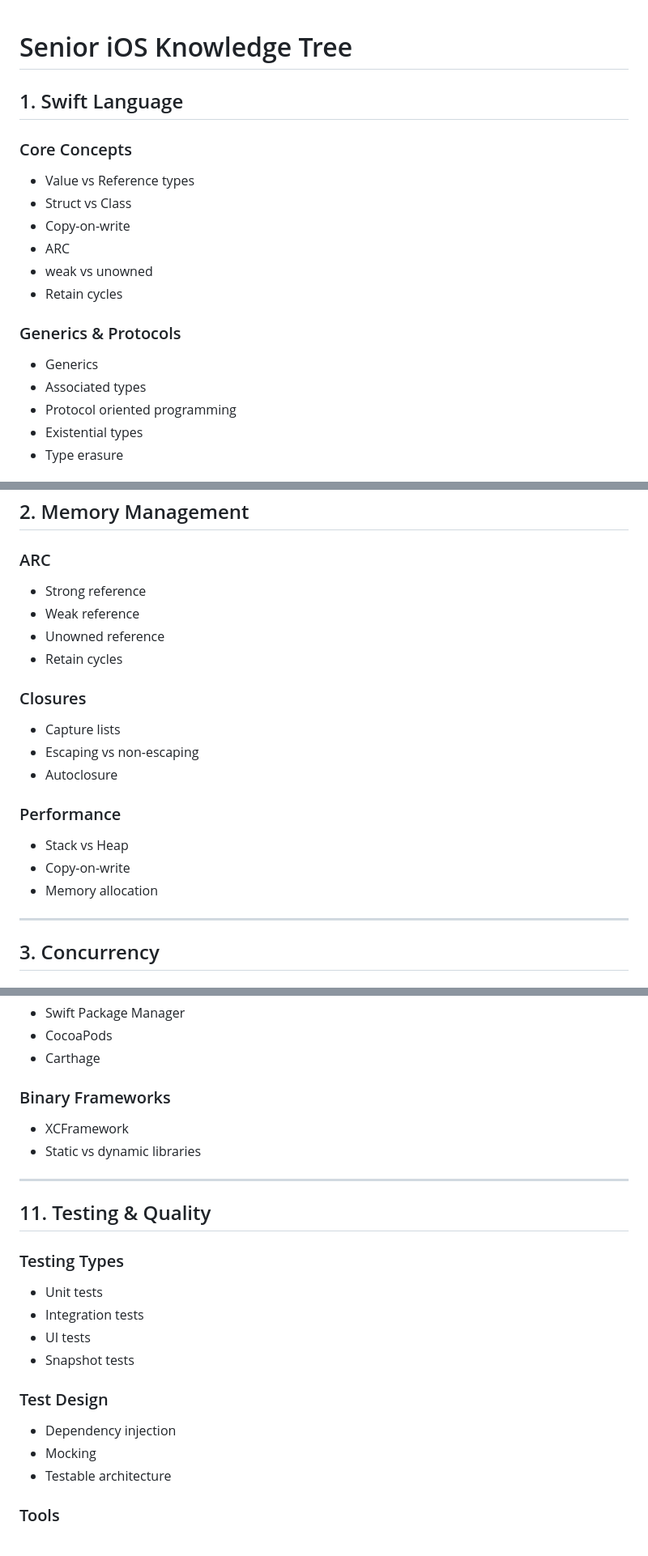
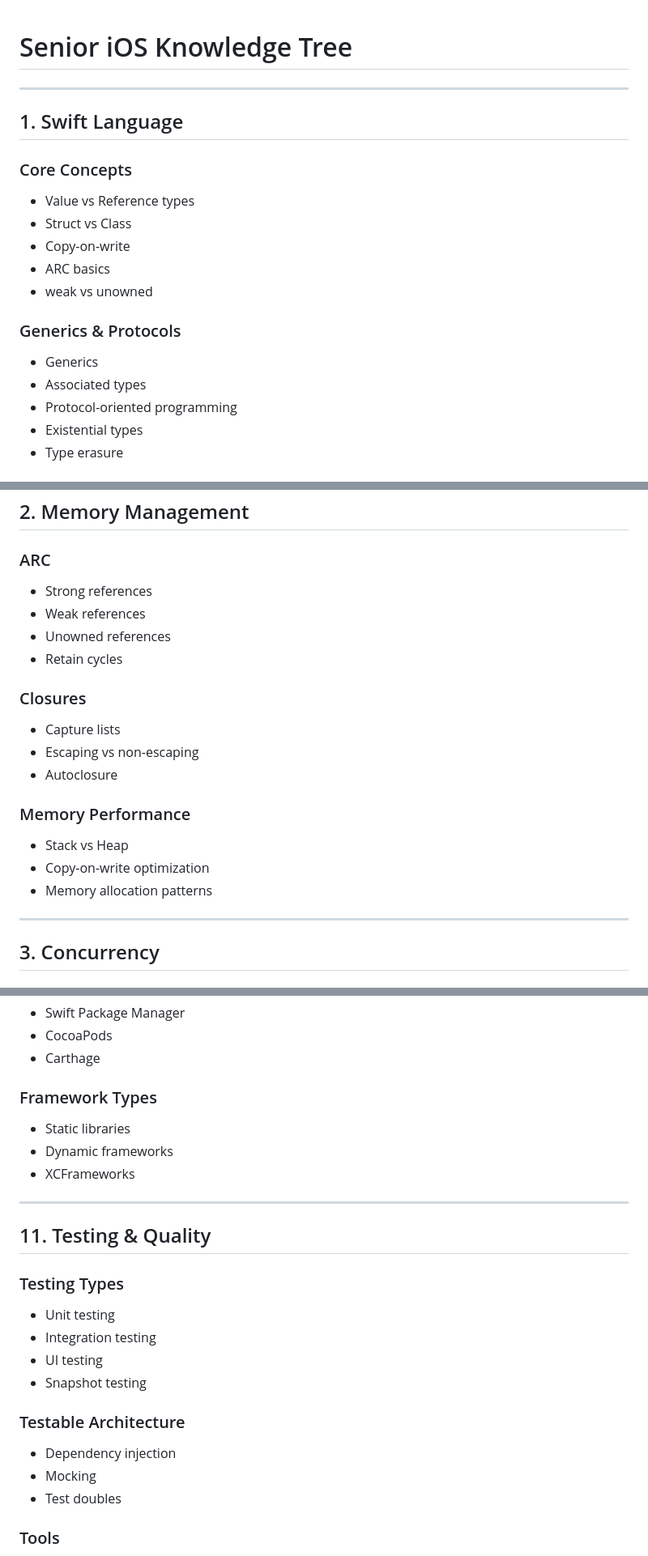
Before and after one commit to 777tuanha/iOS-core-knowledge-tree, a Markdown page: Senior-iOS-Knowledge-Tree.md, 3 parts joined by grey strips. Shown at 81% size. Rendered like a GitHub page.

```diff
--- a/Senior-iOS-Knowledge-Tree.md
+++ b/Senior-iOS-Knowledge-Tree.md
@@ -1,4 +1,6 @@
 # Senior iOS Knowledge Tree
+
+---
 
 ## 1. Swift Language
 
@@ -6,14 +8,13 @@
 - Value vs Reference types
 - Struct vs Class
 - Copy-on-write
-- ARC
+- ARC basics
 - weak vs unowned
-- Retain cycles
 
 ### Generics & Protocols
 - Generics
 - Associated types
-- Protocol oriented programming
+- Protocol-oriented programming
 - Existential types
 - Type erasure
 
@@ -29,9 +30,9 @@
 ## 2. Memory Management
 
 ### ARC
-- Strong reference
-- Weak reference
-- Unowned reference
+- Strong references
+- Weak references
+- Unowned references
 - Retain cycles
 
 ### Closures
@@ -39,10 +40,10 @@
 - Escaping vs non-escaping
 - Autoclosure
 
-### Performance
+### Memory Performance
 - Stack vs Heap
-- Copy-on-write
-- Memory allocation
+- Copy-on-write optimization
+- Memory allocation patterns
 
 ---
 
@@ -214,24 +215,25 @@
 - CocoaPods
 - Carthage
 
-### Binary Frameworks
-- XCFramework
-- Static vs dynamic libraries
+### Framework Types
+- Static libraries
+- Dynamic frameworks
+- XCFrameworks
 
 ---
 
 ## 11. Testing & Quality
 
 ### Testing Types
-- Unit tests
-- Integration tests
-- UI tests
-- Snapshot tests
+- Unit testing
+- Integration testing
+- UI testing
+- Snapshot testing
 
-### Test Design
+### Testable Architecture
 - Dependency injection
 - Mocking
-- Testable architecture
+- Test doubles
 
 ### Tools
 - XCTest
```
Also changed, not shown: other parts of Senior-iOS-Knowledge-Tree.md (+84 -18 lines).
